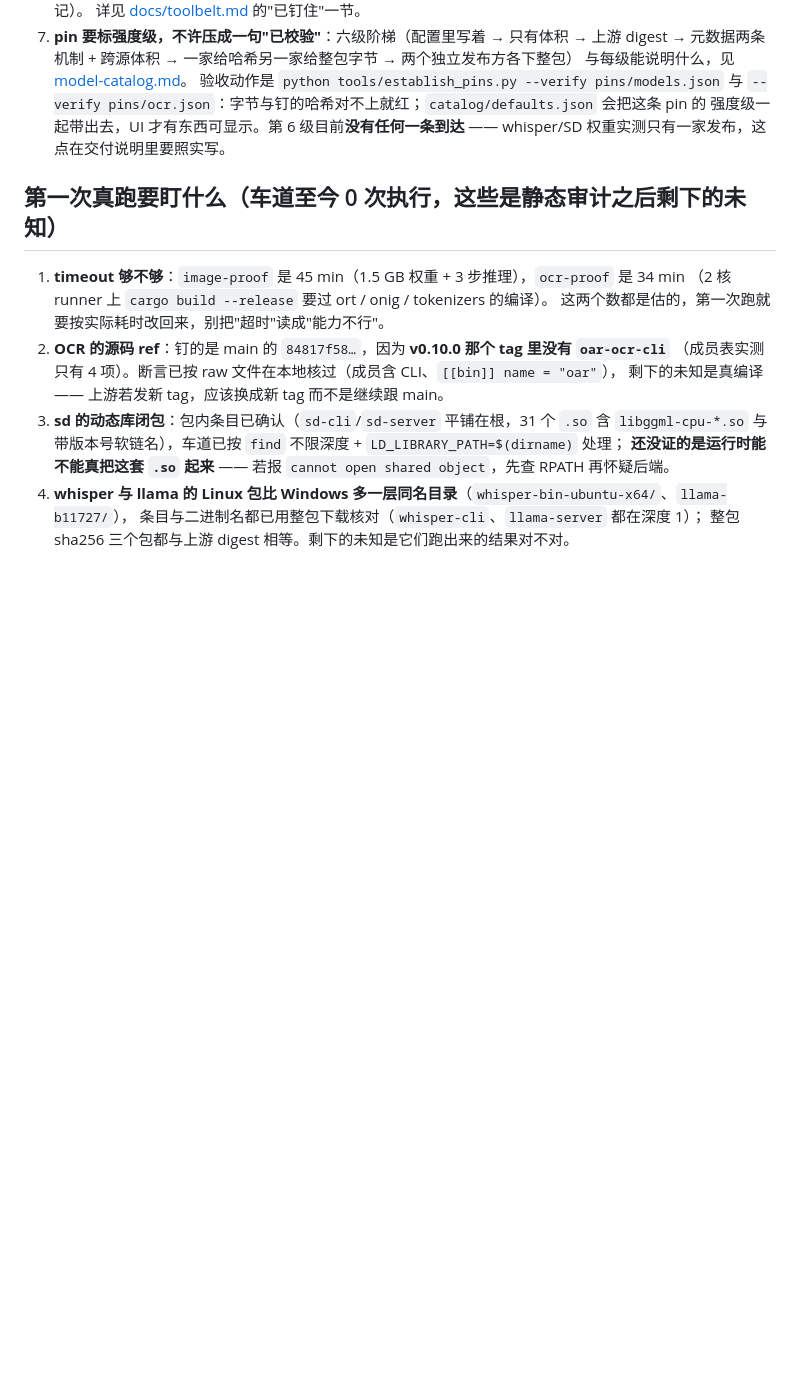
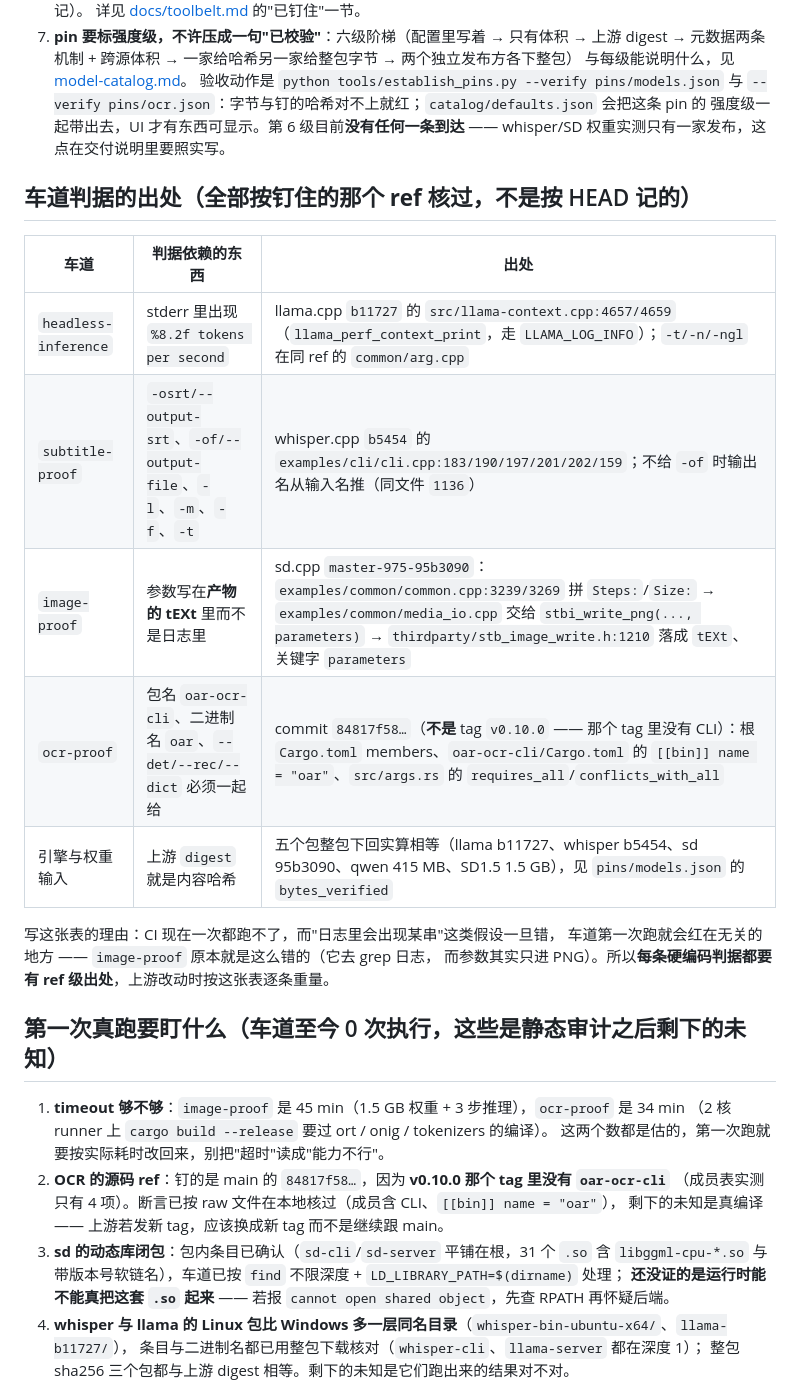
Before and after one commit to lilyco-42/local-ai-studio, a Markdown page: docs/requirements.md, the part around the change. Rendered like a GitHub page; blank space fills up the shorter version.

Commit message:
docs: 给每条硬编码判据补上 ref 级出处表，并确认对话车道的速率串真的存在
把 image-proof 那次"判据读错了通道"的教训推广成一张表：每条依赖上游输出格式的判据，
都写清它在**钉住的那个 ref** 的哪个文件哪一行。逐条重读的结果：
· headless-inference 要 grep 的 "…%8.2f tokens per second" 确实在 llama.cpp b11727 的
  src/llama-context.cpp:4657/4659（llama_perf_context_print，LLAMA_LOG_INFO 走 stderr），
  车道同时 grep err.txt 与 out.txt 是对的；-t/-n/-ngl 在同 ref 的 common/arg.cpp（不在
  common/common.cpp —— 那里现在只剩 4 处相关定义，旗标早已搬走，按老印象 grep 会假阴性）。
· subtitle-proof 的六个旗标在 whisper.cpp b5454 逐条对上；不给 -of 时输出名从输入名推。
· ocr 的包名/二进制名/旗标约束在 84817f58 对上（见 8b70b91）。
这张表的用途是防下一轮：上游一改，按表逐条重量，而不是再靠"工具一般会打日志吧"。

```diff
--- a/docs/requirements.md
+++ b/docs/requirements.md
@@ -116,6 +116,20 @@ Apple Silicon Mac、x64/ARM64 Windows、x64 Linux；引擎以 llama.cpp（GGUF
    强度级一起带出去，UI 才有东西可显示。第 6 级目前**没有任何一条到达** ——
    whisper/SD 权重实测只有一家发布，这点在交付说明里要照实写。
 
+## 车道判据的出处（全部按**钉住的那个 ref** 核过，不是按 HEAD 记的）
+
+| 车道 | 判据依赖的东西 | 出处 |
+|---|---|---|
+| `headless-inference` | stderr 里出现 `%8.2f tokens per second` | llama.cpp `b11727` 的 `src/llama-context.cpp:4657/4659`（`llama_perf_context_print`，走 `LLAMA_LOG_INFO`）；`-t/-n/-ngl` 在同 ref 的 `common/arg.cpp` |
+| `subtitle-proof` | `-osrt/--output-srt`、`-of/--output-file`、`-l`、`-m`、`-f`、`-t` | whisper.cpp `b5454` 的 `examples/cli/cli.cpp:183/190/197/201/202/159`；不给 `-of` 时输出名从输入名推（同文件 `1136`） |
+| `image-proof` | 参数写在**产物的 tEXt** 里而不是日志里 | sd.cpp `master-975-95b3090`：`examples/common/common.cpp:3239/3269` 拼 `Steps:`/`Size:` → `examples/common/media_io.cpp` 交给 `stbi_write_png(..., parameters)` → `thirdparty/stb_image_write.h:1210` 落成 `tEXt`、关键字 `parameters` |
+| `ocr-proof` | 包名 `oar-ocr-cli`、二进制名 `oar`、`--det/--rec/--dict` 必须一起给 | commit `84817f58…`（**不是** tag `v0.10.0` —— 那个 tag 里没有 CLI）：根 `Cargo.toml` members、`oar-ocr-cli/Cargo.toml` 的 `[[bin]] name = "oar"`、`src/args.rs` 的 `requires_all`/`conflicts_with_all` |
+| 引擎与权重输入 | 上游 `digest` 就是内容哈希 | 五个包整包下回实算相等（llama b11727、whisper b5454、sd 95b3090、qwen 415 MB、SD1.5 1.5 GB），见 `pins/models.json` 的 `bytes_verified` |
+
+写这张表的理由：CI 现在一次都跑不了，而"日志里会出现某串"这类假设一旦错，
+车道第一次跑就会红在无关的地方 —— `image-proof` 原本就是这么错的（它去 grep 日志，
+而参数其实只进 PNG）。所以**每条硬编码判据都要有 ref 级出处**，上游改动时按这张表逐条重量。
+
 ## 第一次真跑要盯什么（车道至今 0 次执行，这些是静态审计之后剩下的未知）
 
 1. **timeout 够不够**：`image-proof` 是 45 min（1.5 GB 权重 + 3 步推理），`ocr-proof` 是 34 min
```
